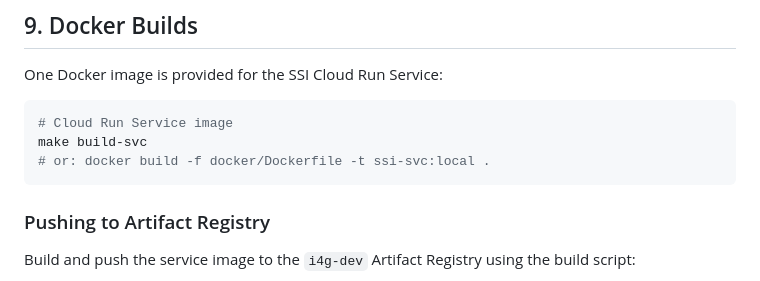
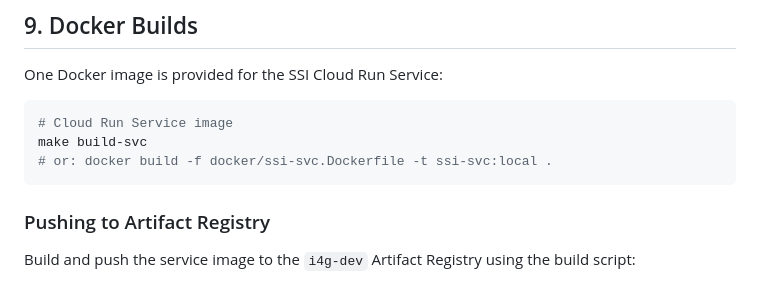
Before and after one commit to intelligenceforgood/ssi, a Markdown page: docs/developer_guide.md, the part around the change. Rendered like a GitHub page.

````diff
--- a/docs/developer_guide.md
+++ b/docs/developer_guide.md
@@ -419,7 +419,7 @@ One Docker image is provided for the SSI Cloud Run Service:
 ```bash
 # Cloud Run Service image
 make build-svc
-# or: docker build -f docker/Dockerfile -t ssi-svc:local .
+# or: docker build -f docker/ssi-svc.Dockerfile -t ssi-svc:local .
 ```
 
 ### Pushing to Artifact Registry
````
